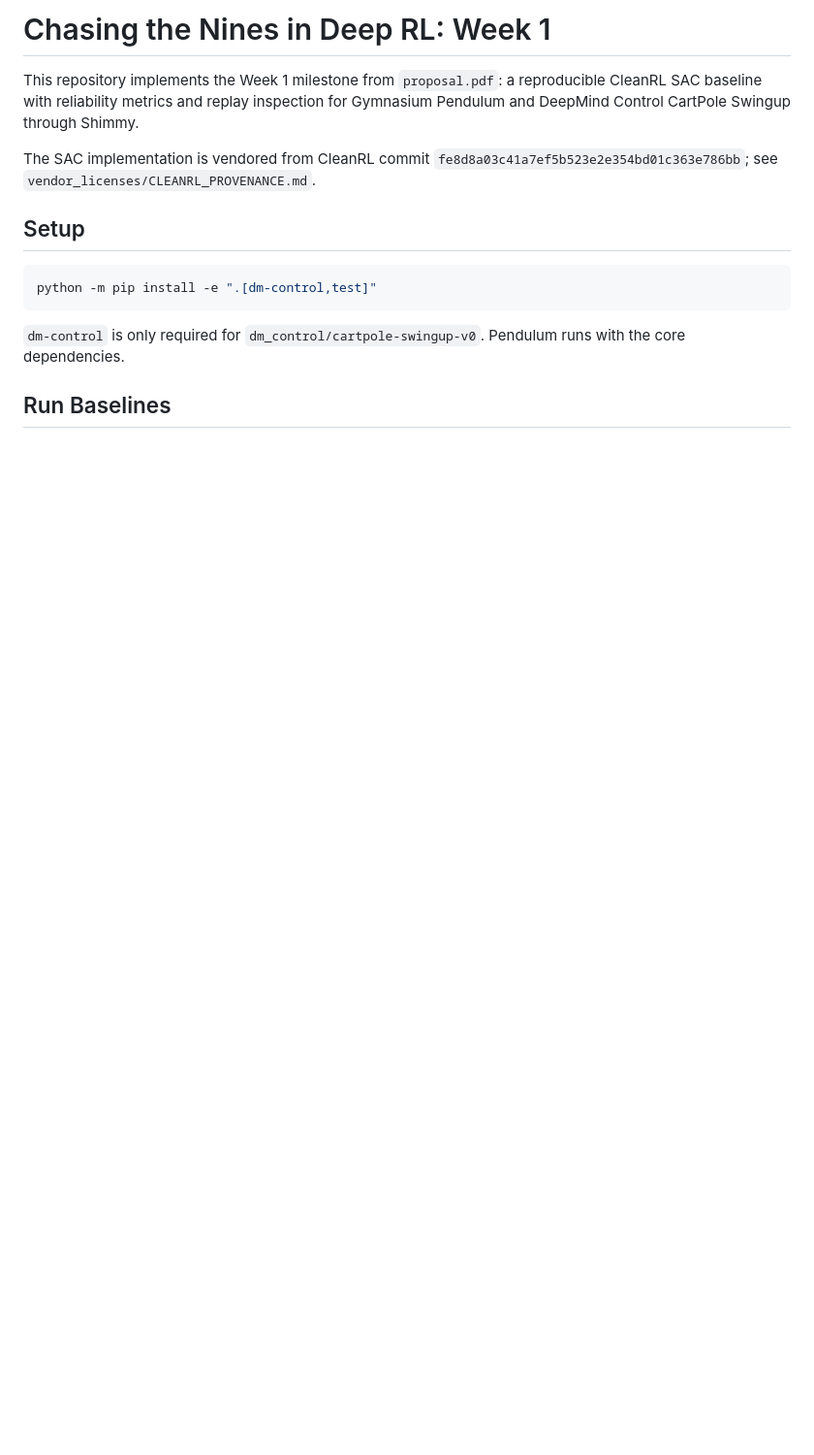
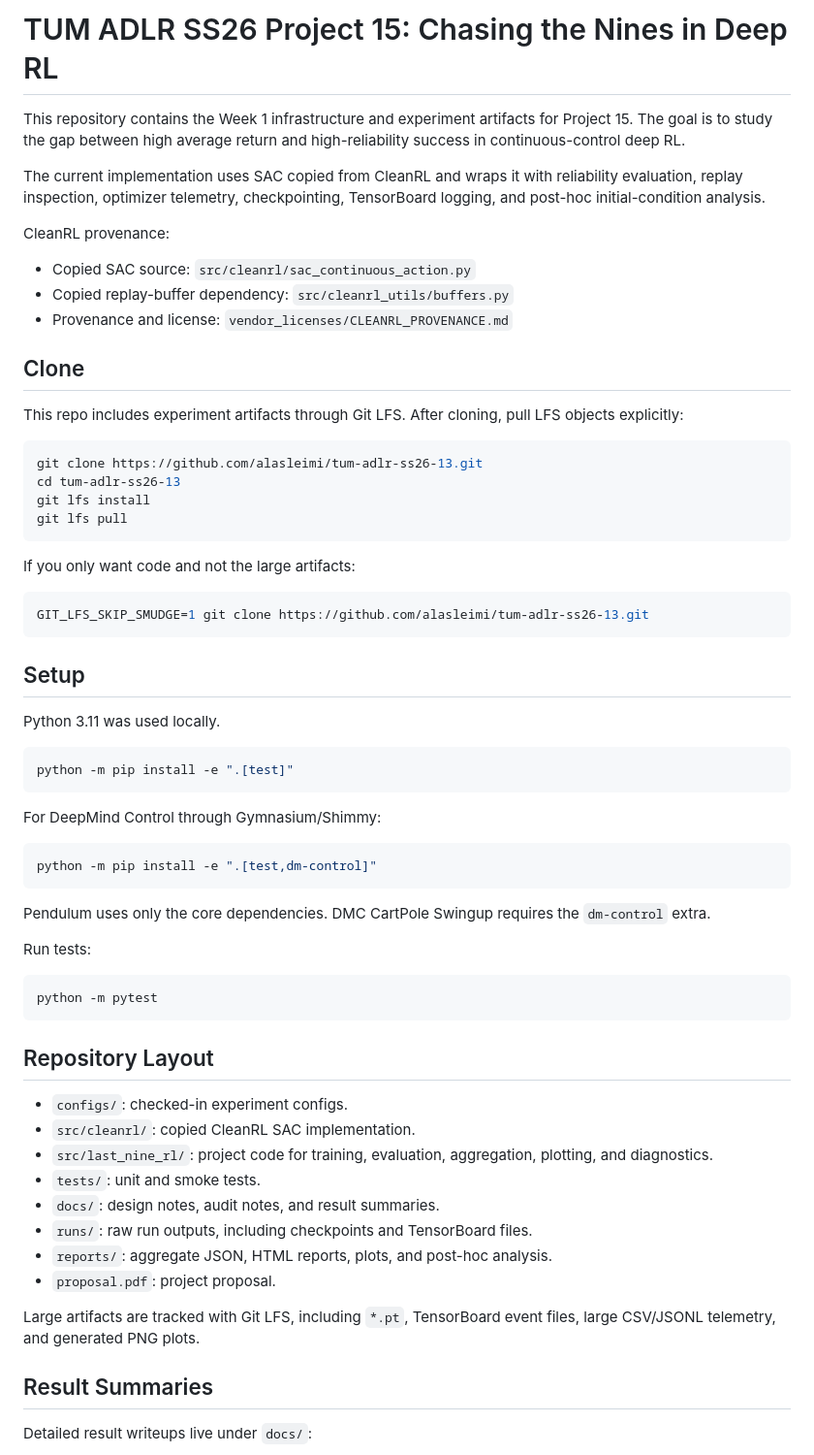
Before and after one commit to alasleimi/tum-adlr-ss26-13, a Markdown page: README.md, the part around one of its changes. Shown at 97% size. GitHub-like rendering; blank space fills up the shorter version.

````diff
--- a/README.md
+++ b/README.md
@@ -1,15 +1,68 @@
-# Chasing the Nines in Deep RL: Week 1
+# TUM ADLR SS26 Project 15: Chasing the Nines in Deep RL
 
-This repository implements the Week 1 milestone from `proposal.pdf`: a reproducible CleanRL SAC baseline with reliability metrics and replay inspection for Gymnasium Pendulum and DeepMind Control CartPole Swingup through Shimmy.
+This repository contains the Week 1 infrastructure and experiment artifacts for Project 15. The goal is to study the gap between high average return and high-reliability success in continuous-control deep RL.
 
-The SAC implementation is vendored from CleanRL commit `fe8d8a03c41a7ef5b523e2e354bd01c363e786bb`; see `vendor_licenses/CLEANRL_PROVENANCE.md`.
+The current implementation uses SAC copied from CleanRL and wraps it with reliability evaluation, replay inspection, optimizer telemetry, checkpointing, TensorBoard logging, and post-hoc initial-condition analysis.
+
+CleanRL provenance:
+
+- Copied SAC source: `src/cleanrl/sac_continuous_action.py`
+- Copied replay-buffer dependency: `src/cleanrl_utils/buffers.py`
+- Provenance and license: `vendor_licenses/CLEANRL_PROVENANCE.md`
+
+## Clone
+
+This repo includes experiment artifacts through Git LFS. After cloning, pull LFS objects explicitly:
+
+```bash
+git clone https://github.com/alasleimi/tum-adlr-ss26-13.git
+cd tum-adlr-ss26-13
+git lfs install
+git lfs pull
+```
+
+If you only want code and not the large artifacts:
+
+```bash
+GIT_LFS_SKIP_SMUDGE=1 git clone https://github.com/alasleimi/tum-adlr-ss26-13.git
+```
 
 ## Setup
 
+Python 3.11 was used locally.
+
 ```powershell
-python -m pip install -e ".[dm-control,test]"
+python -m pip install -e ".[test]"
 ```
 
-`dm-control` is only required for `dm_control/cartpole-swingup-v0`. Pendulum runs with the core dependencies.
+For DeepMind Control through Gymnasium/Shimmy:
 
-## Run Baselines
+```powershell
+python -m pip install -e ".[test,dm-control]"
+```
+
+Pendulum uses only the core dependencies. DMC CartPole Swingup requires the `dm-control` extra.
+
+Run tests:
+
+```powershell
+python -m pytest
+```
+
+## Repository Layout
+
+- `configs/`: checked-in experiment configs.
+- `src/cleanrl/`: copied CleanRL SAC implementation.
+- `src/last_nine_rl/`: project code for training, evaluation, aggregation, plotting, and diagnostics.
+- `tests/`: unit and smoke tests.
+- `docs/`: design notes, audit notes, and result summaries.
+- `runs/`: raw run outputs, including checkpoints and TensorBoard files.
+- `reports/`: aggregate JSON, HTML reports, plots, and post-hoc analysis.
+- `proposal.pdf`: project proposal.
+
+Large artifacts are tracked with Git LFS, including `*.pt`, TensorBoard event files, large CSV/JSONL telemetry, and generated PNG plots.
+
+## Result Summaries
+
+Detailed result writeups live under `docs/`:
+
````
Also changed, not shown: other parts of README.md (+143 -48 lines), docs/pendulum_100k_results.md (added, +194 -0 lines).
